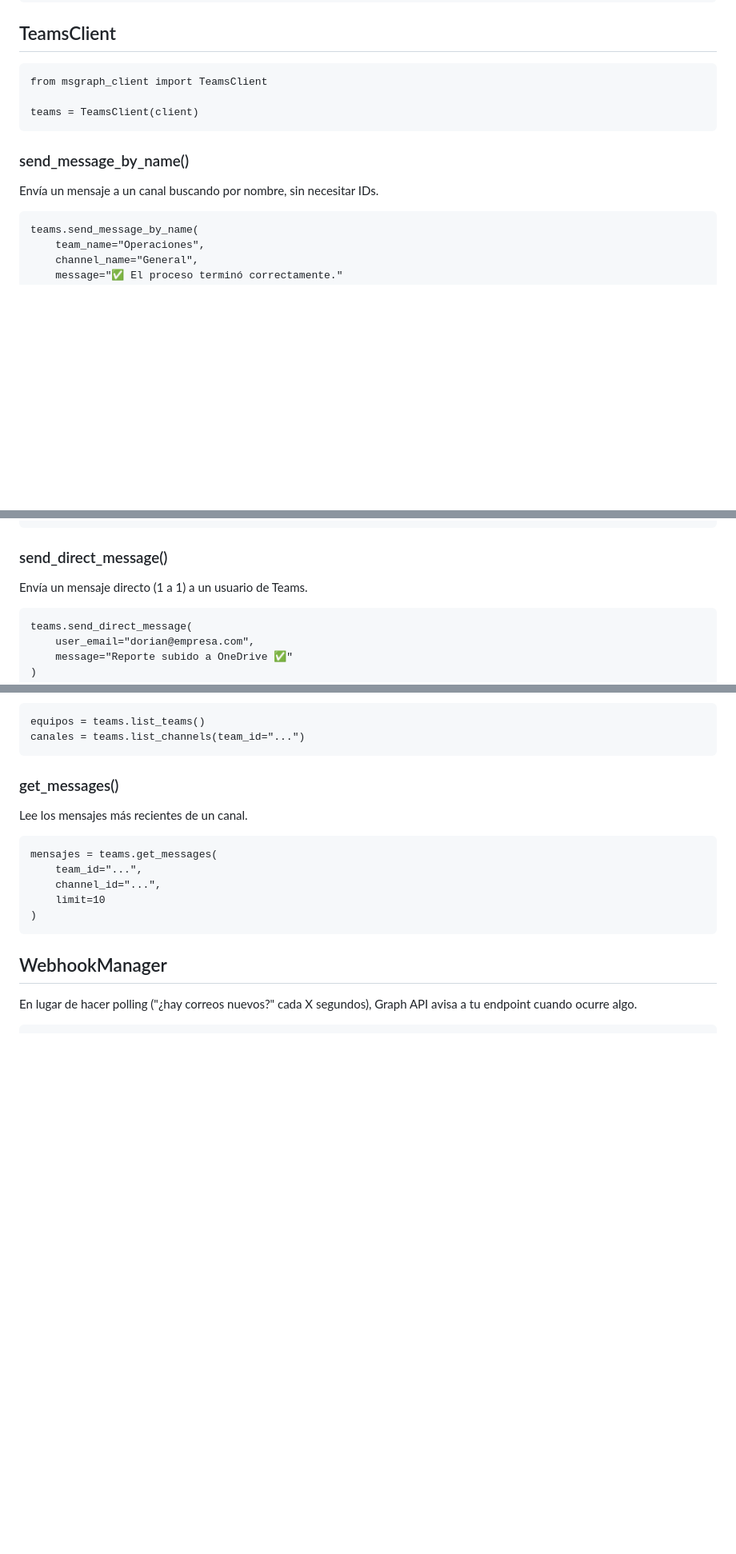
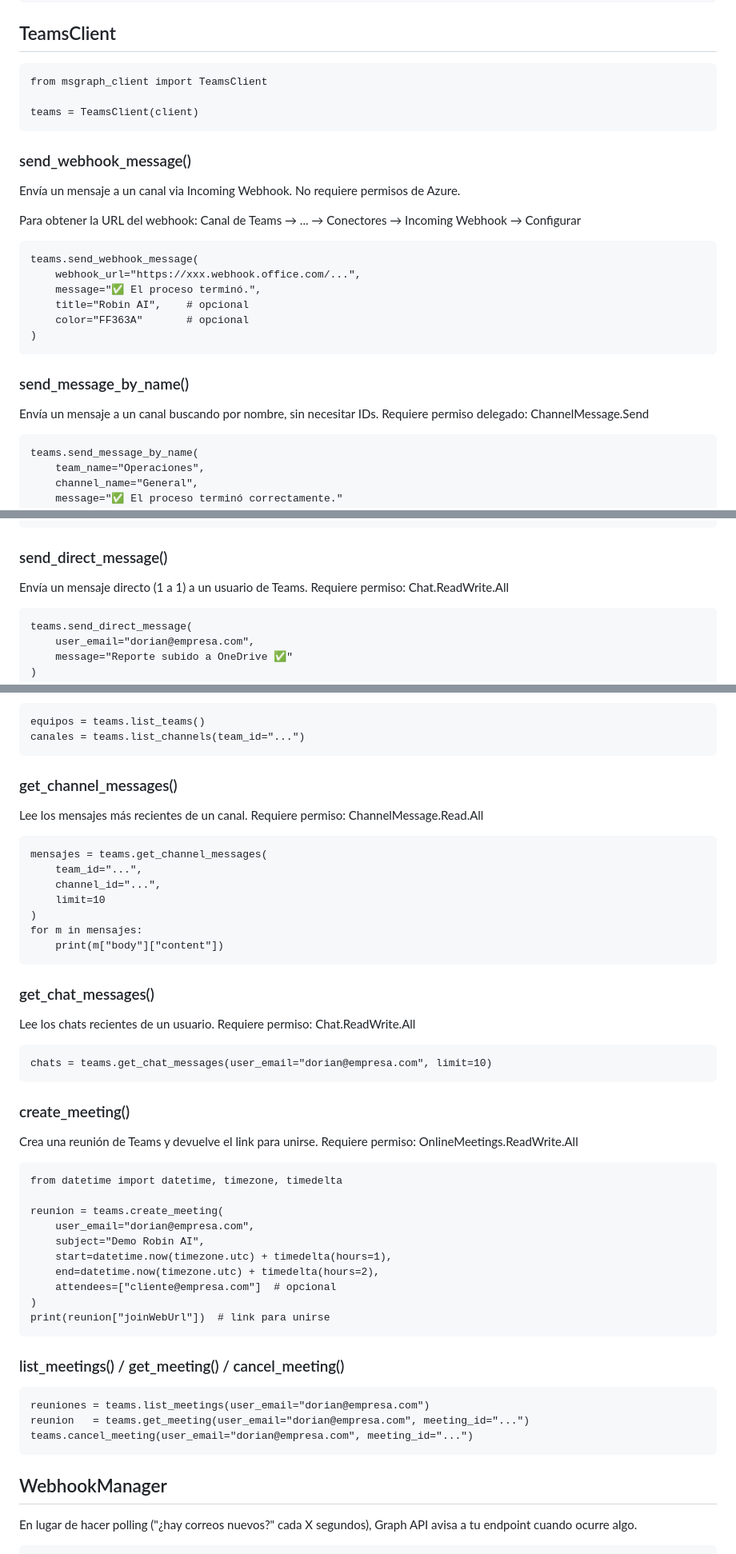
Before and after one commit to Dgirto/msgraph-Robin, a Markdown page: README.md, 3 parts joined by grey strips. Shown at 80% size. Drawn GitHub-style; blank space fills up the shorter version.

Commit message:
docs: README completo fase 2

```diff
--- a/README.md
+++ b/README.md
@@ -251,9 +251,23 @@ Crea una carpeta en OneDrive. Si ya existe, no hace nada.
 
     teams = TeamsClient(client)
 
+### send_webhook_message()
+
+Envía un mensaje a un canal via Incoming Webhook. No requiere permisos de Azure.
+
+Para obtener la URL del webhook: Canal de Teams → ... → Conectores → Incoming Webhook → Configurar
+
+    teams.send_webhook_message(
+        webhook_url="https://xxx.webhook.office.com/...",
+        message="✅ El proceso terminó.",
+        title="Robin AI",    # opcional
+        color="FF363A"       # opcional
+    )
+
 ### send_message_by_name()
 
 Envía un mensaje a un canal buscando por nombre, sin necesitar IDs.
+Requiere permiso delegado: ChannelMessage.Send
 
     teams.send_message_by_name(
         team_name="Operaciones",
@@ -275,6 +289,7 @@ Envía un mensaje a un canal usando IDs directamente.
 ### send_direct_message()
 
 Envía un mensaje directo (1 a 1) a un usuario de Teams.
+Requiere permiso: Chat.ReadWrite.All
 
     teams.send_direct_message(
         user_email="dorian@empresa.com",
@@ -299,15 +314,47 @@ Lista equipos y canales de la organización.
     equipos = teams.list_teams()
     canales = teams.list_channels(team_id="...")
 
-### get_messages()
+### get_channel_messages()
 
 Lee los mensajes más recientes de un canal.
+Requiere permiso: ChannelMessage.Read.All
 
-    mensajes = teams.get_messages(
+    mensajes = teams.get_channel_messages(
         team_id="...",
         channel_id="...",
         limit=10
     )
+    for m in mensajes:
+        print(m["body"]["content"])
+
+### get_chat_messages()
+
+Lee los chats recientes de un usuario.
+Requiere permiso: Chat.ReadWrite.All
+
+    chats = teams.get_chat_messages(user_email="dorian@empresa.com", limit=10)
+
+### create_meeting()
+
+Crea una reunión de Teams y devuelve el link para unirse.
+Requiere permiso: OnlineMeetings.ReadWrite.All
+
+    from datetime import datetime, timezone, timedelta
+
+    reunion = teams.create_meeting(
+        user_email="dorian@empresa.com",
+        subject="Demo Robin AI",
+        start=datetime.now(timezone.utc) + timedelta(hours=1),
+        end=datetime.now(timezone.utc) + timedelta(hours=2),
+        attendees=["cliente@empresa.com"]  # opcional
+    )
+    print(reunion["joinWebUrl"])  # link para unirse
+
+### list_meetings() / get_meeting() / cancel_meeting()
+
+    reuniones = teams.list_meetings(user_email="dorian@empresa.com")
+    reunion   = teams.get_meeting(user_email="dorian@empresa.com", meeting_id="...")
+    teams.cancel_meeting(user_email="dorian@empresa.com", meeting_id="...")
 
 ## WebhookManager
 
```
Also changed, not shown: other parts of README.md (+4 -3 lines).
